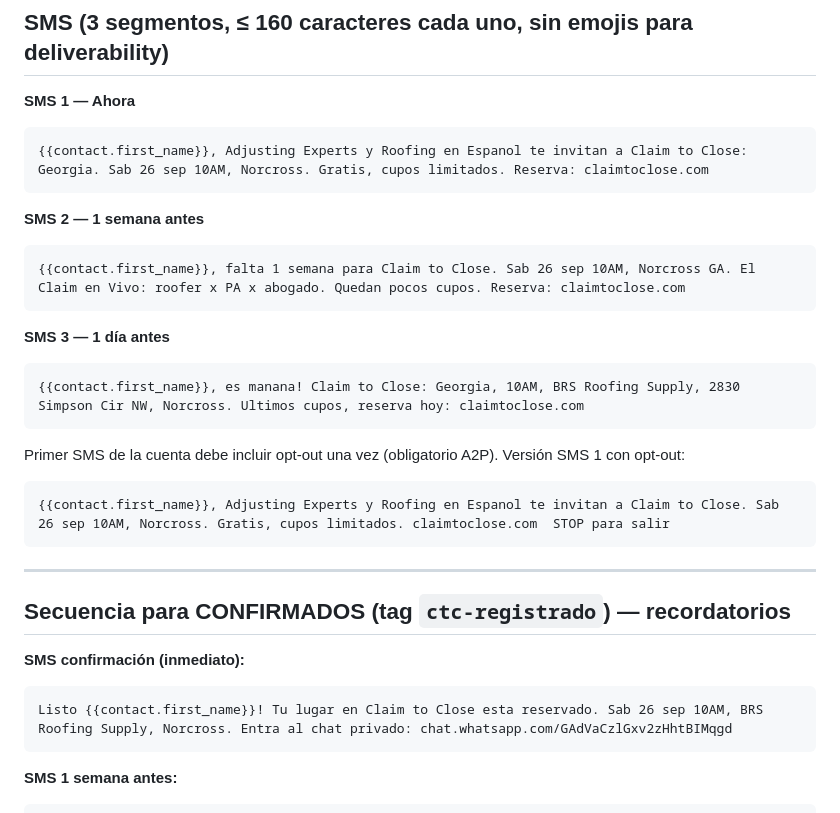
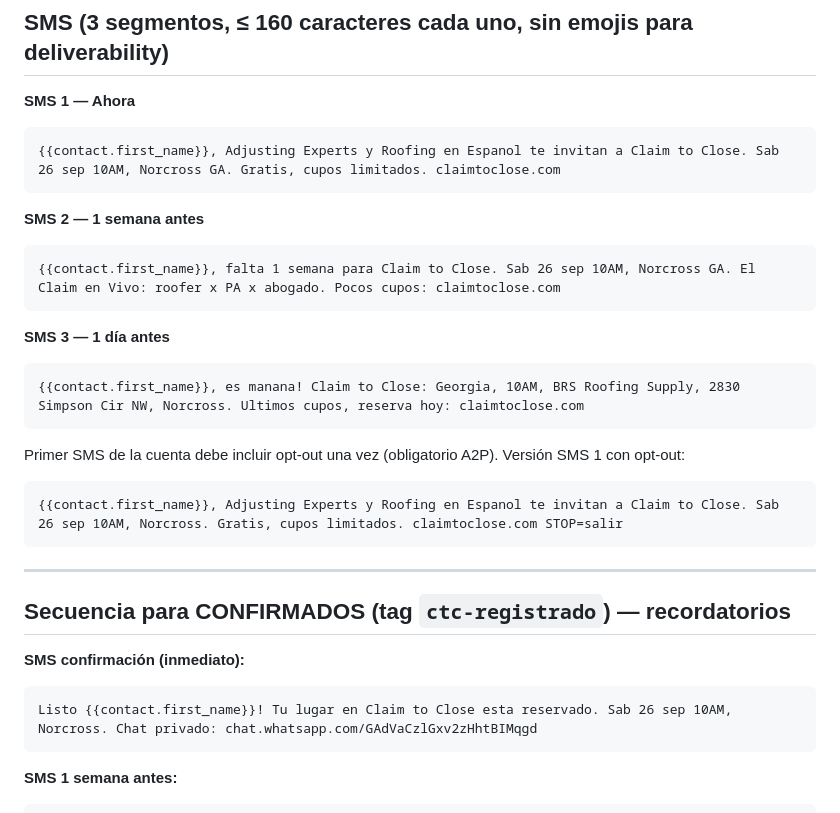
Before and after one commit to siberianvito/claim-to-close-georgia, a Markdown page: INVITACIONES.md, the part around the change. Drawn GitHub-style.

Commit message:
Trim SMS to 160 chars
Co-Authored-By: Claude Fable 5.1 <noreply@anthropic.com>

````diff
--- a/INVITACIONES.md
+++ b/INVITACIONES.md
@@ -116,12 +116,12 @@ Nos vemos en Norcross.
 
 **SMS 1 — Ahora**
 ```
-{{contact.first_name}}, Adjusting Experts y Roofing en Espanol te invitan a Claim to Close: Georgia. Sab 26 sep 10AM, Norcross. Gratis, cupos limitados. Reserva: claimtoclose.com
+{{contact.first_name}}, Adjusting Experts y Roofing en Espanol te invitan a Claim to Close. Sab 26 sep 10AM, Norcross GA. Gratis, cupos limitados. claimtoclose.com
 ```
 
 **SMS 2 — 1 semana antes**
 ```
-{{contact.first_name}}, falta 1 semana para Claim to Close. Sab 26 sep 10AM, Norcross GA. El Claim en Vivo: roofer x PA x abogado. Quedan pocos cupos. Reserva: claimtoclose.com
+{{contact.first_name}}, falta 1 semana para Claim to Close. Sab 26 sep 10AM, Norcross GA. El Claim en Vivo: roofer x PA x abogado. Pocos cupos: claimtoclose.com
 ```
 
 **SMS 3 — 1 día antes**
@@ -131,7 +131,7 @@ Nos vemos en Norcross.
 
 Primer SMS de la cuenta debe incluir opt-out una vez (obligatorio A2P). Versión SMS 1 con opt-out:
 ```
-{{contact.first_name}}, Adjusting Experts y Roofing en Espanol te invitan a Claim to Close. Sab 26 sep 10AM, Norcross. Gratis, cupos limitados. claimtoclose.com  STOP para salir
+{{contact.first_name}}, Adjusting Experts y Roofing en Espanol te invitan a Claim to Close. Sab 26 sep 10AM, Norcross. Gratis, cupos limitados. claimtoclose.com STOP=salir
 ```
 
 ---
@@ -140,7 +140,7 @@ Primer SMS de la cuenta debe incluir opt-out una vez (obligatorio A2P). Versión
 
 **SMS confirmación (inmediato):**
 ```
-Listo {{contact.first_name}}! Tu lugar en Claim to Close esta reservado. Sab 26 sep 10AM, BRS Roofing Supply, Norcross. Entra al chat privado: chat.whatsapp.com/GAdVaCzlGxv2zHhtBIMqgd
+Listo {{contact.first_name}}! Tu lugar en Claim to Close esta reservado. Sab 26 sep 10AM, Norcross. Chat privado: chat.whatsapp.com/GAdVaCzlGxv2zHhtBIMqgd
 ```
 
 **SMS 1 semana antes:**
````
